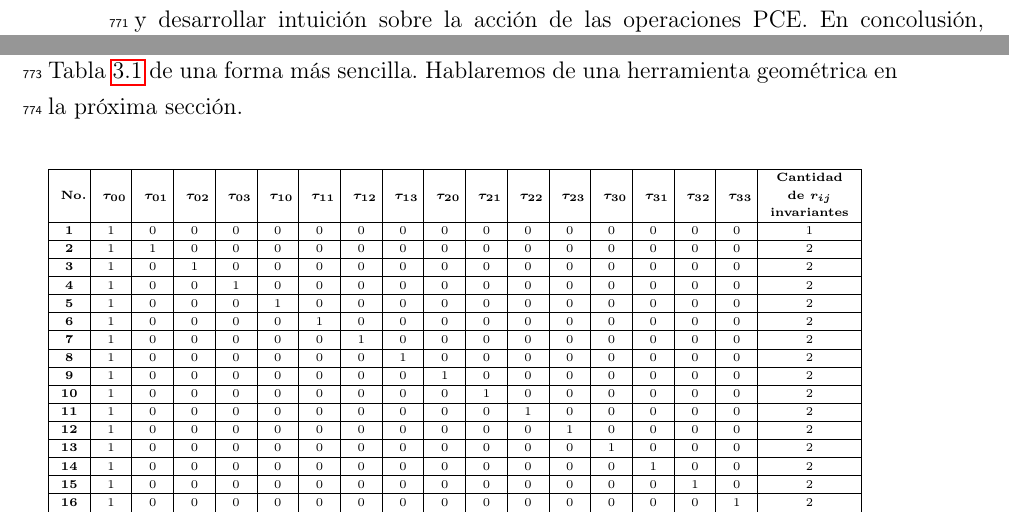
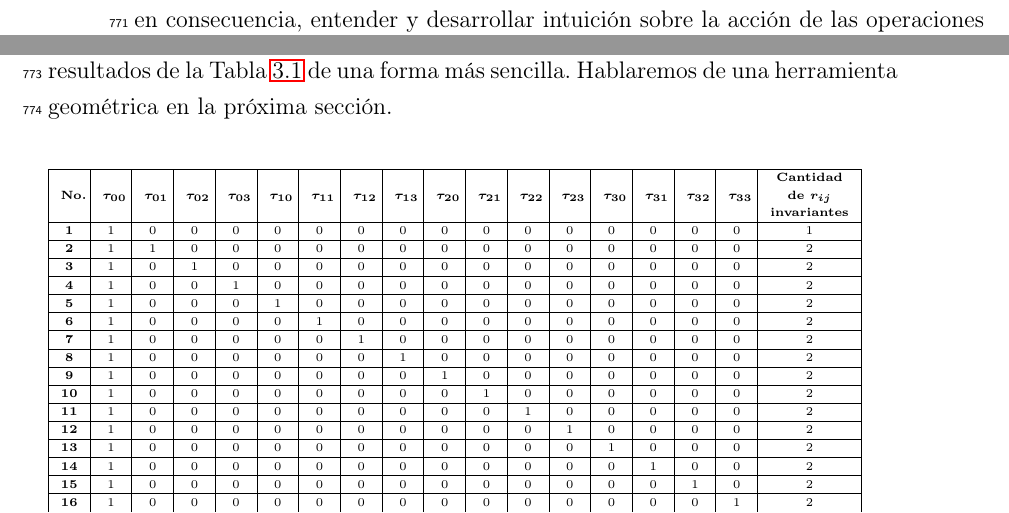
Before and after one commit to deleonja/docs_practicas, a LaTeX thesis (tesis/informe-tesis/tesis.tex, which reads tesis/informe-tesis/2_y_3_qubits.tex): two parts of pages 53 and 54 of 71, joined at a grey line, cut so that both start at the same text. Compiled offline with pdfLaTeX.

Commit message:
revisión ortográfica

```diff
--- a/tesis/informe-tesis/2_y_3_qubits.tex
+++ b/tesis/informe-tesis/2_y_3_qubits.tex
@@ -47,7 +47,7 @@ Además, los sistemas de más de 1 qubit no cuentan con una herramienta
 geométrica, como la esfera de Bloch para 1 qubit,
 con la cual visualizar los estados del sistema y, en consecuencia, entender y
 desarrollar intuición sobre la acción de las operaciones PCE.
-En concolusión, es deseable elaborar una herramienta
+En conclusión, es deseable elaborar una herramienta
 que permita visualizar los resultados de la \Tref{tab:2qubitsPCEChannel1sAnd0s}
 de una forma más sencilla. Hablaremos de una herramienta geométrica
 en la próxima sección.
```
Also changed, not shown: tesis/informe-tesis/2_y_3_qubits.tex (2 more changed lines).
